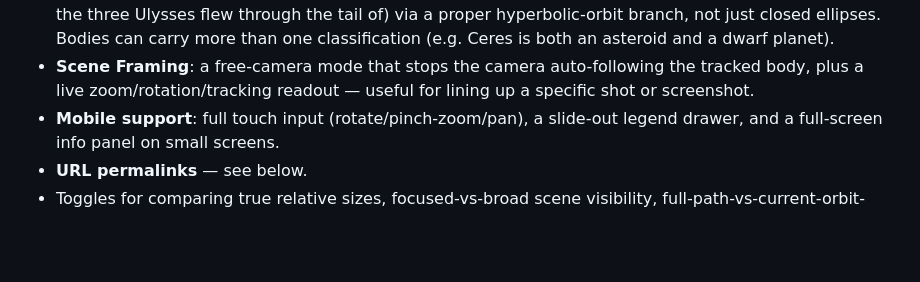
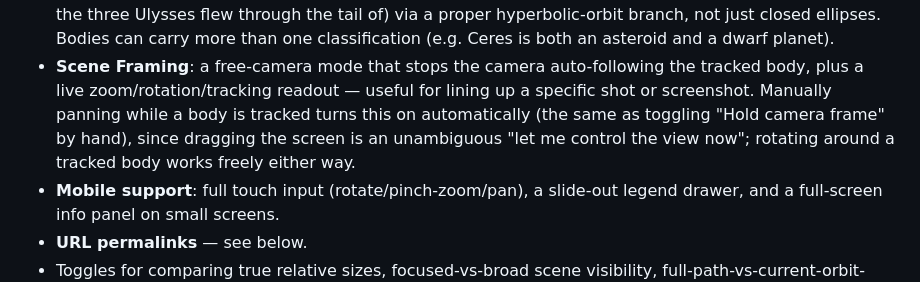
Before and after one commit to EzraCc/solar-system-simulator, a Markdown page: README.md, the part around the change. Rendered like a GitHub page; blank space fills up the shorter version.

Commit message:
Document drag-to-hold-frame behavior in README's Scene Framing section
Co-Authored-By: Claude Sonnet 5 <noreply@anthropic.com>

```diff
--- a/README.md
+++ b/README.md
@@ -48,7 +48,11 @@ reasons.
   asteroid and a dwarf planet).
 - **Scene Framing**: a free-camera mode that stops the camera
   auto-following the tracked body, plus a live zoom/rotation/tracking
-  readout — useful for lining up a specific shot or screenshot.
+  readout — useful for lining up a specific shot or screenshot. Manually
+  panning while a body is tracked turns this on automatically (the same
+  as toggling "Hold camera frame" by hand), since dragging the screen is
+  an unambiguous "let me control the view now"; rotating around a tracked
+  body works freely either way.
 - **Mobile support**: full touch input (rotate/pinch-zoom/pan), a
   slide-out legend drawer, and a full-screen info panel on small screens.
 - **URL permalinks** — see below.
```
